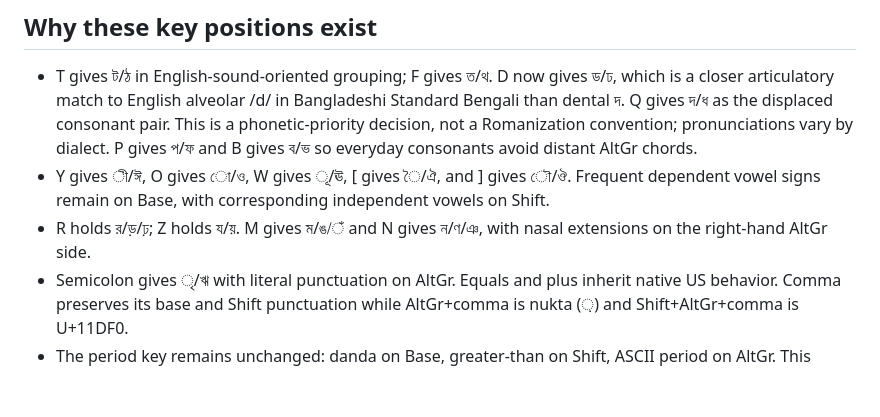
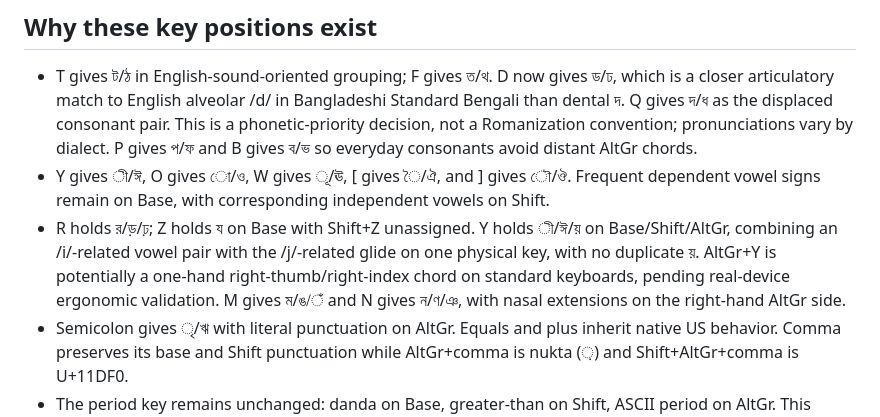
Before and after one commit to mnalmahmud/onnoy-keyman, a Markdown page: docs/design-and-research.md, the part around the change. GitHub-like rendering; blank space fills up the shorter version.

Commit message:
Document unique AltGr+Y assignment and freed Shift+Z

```diff
--- a/docs/design-and-research.md
+++ b/docs/design-and-research.md
@@ -5,7 +5,7 @@ Onnoy is a fixed Unicode keyboard intended to address specific limitations of Pr
 ## Why these key positions exist
 - T gives ট/ঠ in English-sound-oriented grouping; F gives ত/থ. D now gives ড/ঢ, which is a closer articulatory match to English alveolar /d/ in Bangladeshi Standard Bengali than dental দ. Q gives দ/ধ as the displaced consonant pair. This is a phonetic-priority decision, not a Romanization convention; pronunciations vary by dialect. P gives প/ফ and B gives ব/ভ so everyday consonants avoid distant AltGr chords.
 - Y gives ী/ঈ, O gives ো/ও, W gives ূ/ঊ, [ gives ৈ/ঐ, and ] gives ৌ/ঔ. Frequent dependent vowel signs remain on Base, with corresponding independent vowels on Shift.
-- R holds র/ড়/ঢ়; Z holds য/য়. M gives ম/ঙ/ঁ and N gives ন/ণ/ঞ, with nasal extensions on the right-hand AltGr side.
+- R holds র/ড়/ঢ়; Z holds য on Base with Shift+Z unassigned. Y holds ী/ঈ/য় on Base/Shift/AltGr, combining an /i/-related vowel pair with the /j/-related glide on one physical key, with no duplicate য়. AltGr+Y is potentially a one-hand right-thumb/right-index chord on standard keyboards, pending real-device ergonomic validation. M gives ম/ঙ/ঁ and N gives ন/ণ/ঞ, with nasal extensions on the right-hand AltGr side.
 - Semicolon gives ৃ/ঋ with literal punctuation on AltGr. Equals and plus inherit native US behavior. Comma preserves its base and Shift punctuation while AltGr+comma is nukta (়) and Shift+AltGr+comma is U+11DF0.
 - The period key remains unchanged: danda on Base, greater-than on Shift, ASCII period on AltGr. This intentional placement has not been redesigned.
 - Assamese ৱ remains AltGr+W. Assamese ৰ and avagraha ঽ were removed from direct key assignments.
```
